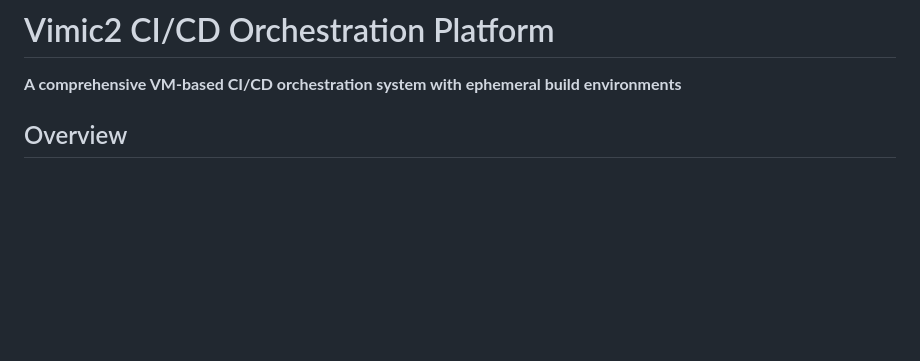
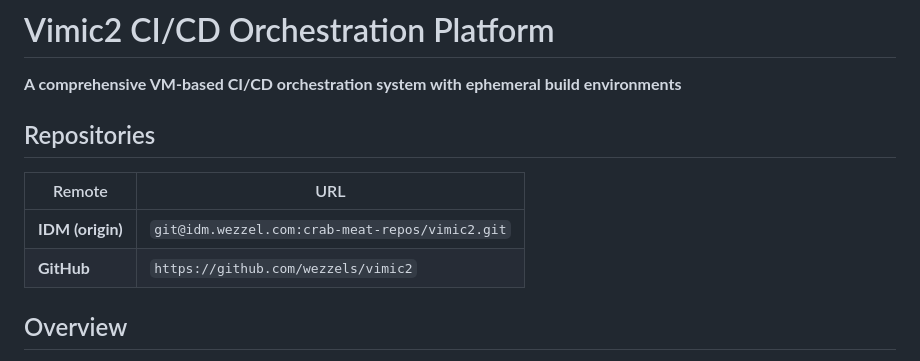
Before and after one commit to wezzels/vimic2, a Markdown page: README.md, the part around the change. GitHub-like rendering; blank space fills up the shorter version.

Commit message:
docs: Add repository URLs to README

```diff
--- a/README.md
+++ b/README.md
@@ -1,6 +1,13 @@
 # Vimic2 CI/CD Orchestration Platform
 
 **A comprehensive VM-based CI/CD orchestration system with ephemeral build environments**
+
+## Repositories
+
+| Remote | URL |
+|--------|-----|
+| **IDM (origin)** | `git@idm.wezzel.com:crab-meat-repos/vimic2.git` |
+| **GitHub** | `https://github.com/wezzels/vimic2` |
 
 ## Overview
 
```
